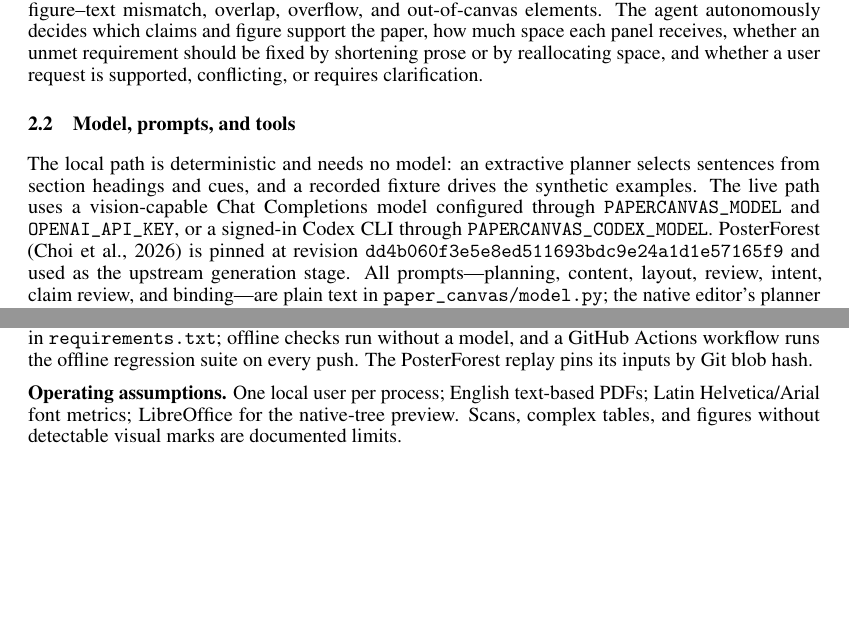
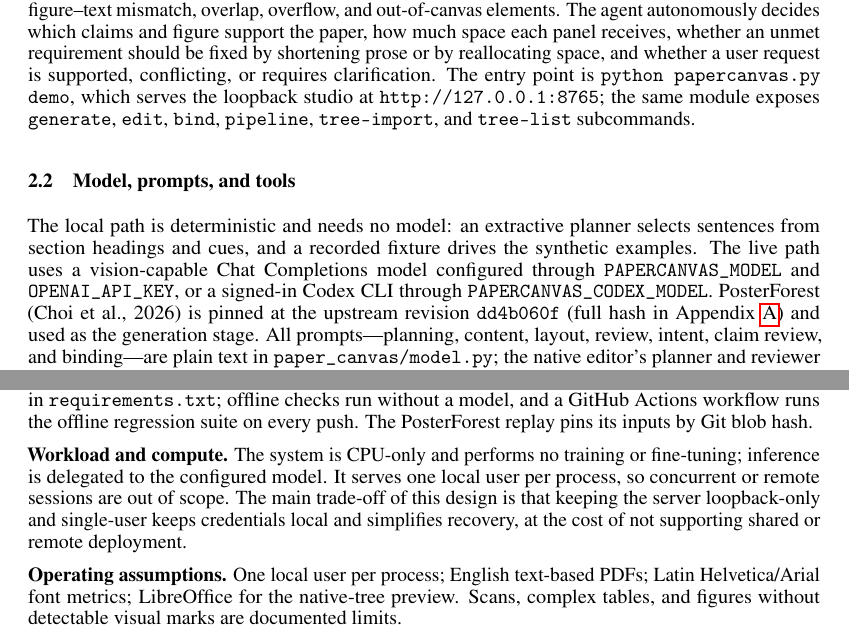
Before and after one commit to yfsui21/HKU-COMP7608B-LLM-Project-poster, a LaTeX paper (report/main.tex): two parts of pages 2 and 3 of 6, joined at a grey line, cut so that both start at the same text, the shorter picture padded with empty space. Compiled offline with pdfLaTeX.

Commit message:
Polish final report: entry point, metrics, workload and reproducibility details

```diff
--- a/report/main.tex
+++ b/report/main.tex
@@ -53,10 +53,10 @@ PaperCanvas is an autonomous agent that turns a text-based paper PDF into an edi
 \section{Design and implementation}
 
 \subsection{Workflow and autonomous decisions}
-The pipeline is: extract $\rightarrow$ plan $\rightarrow$ render $\rightarrow$ review $\rightarrow$ edit. \texttt{source.py}/\texttt{extract.py} read the PDF and select three sections in order---question, method, key finding---each carrying a label, text, page, verbatim quotation, and required phrases. \texttt{agent.py} alternates two content passes and two layout passes (the ``joint'' schedule); the content-first and layout-first baselines complete one stage before the other. After every pass, \texttt{render.py} emits a PowerPoint and a PNG preview from the same measured scene, and the reviewer reopens the exported slide to report missing context, unsupported numbers, figure--text mismatch, overlap, overflow, and out-of-canvas elements. The agent autonomously decides which claims and figure support the paper, how much space each panel receives, whether an unmet requirement should be fixed by shortening prose or by reallocating space, and whether a user request is supported, conflicting, or requires clarification.
+The pipeline is: extract $\rightarrow$ plan $\rightarrow$ render $\rightarrow$ review $\rightarrow$ edit. \texttt{source.py}/\texttt{extract.py} read the PDF and select three sections in order---question, method, key finding---each carrying a label, text, page, verbatim quotation, and required phrases. \texttt{agent.py} alternates two content passes and two layout passes (the ``joint'' schedule); the content-first and layout-first baselines complete one stage before the other. After every pass, \texttt{render.py} emits a PowerPoint and a PNG preview from the same measured scene, and the reviewer reopens the exported slide to report missing context, unsupported numbers, figure--text mismatch, overlap, overflow, and out-of-canvas elements. The agent autonomously decides which claims and figure support the paper, how much space each panel receives, whether an unmet requirement should be fixed by shortening prose or by reallocating space, and whether a user request is supported, conflicting, or requires clarification. The entry point is \texttt{python papercanvas.py demo}, which serves the loopback studio at \texttt{http://127.0.0.1:8765}; the same module exposes \texttt{generate}, \texttt{edit}, \texttt{bind}, \texttt{pipeline}, \texttt{tree-import}, and \texttt{tree-list} subcommands.
 
 \subsection{Model, prompts, and tools}
-The local path is deterministic and needs no model: an extractive planner selects sentences from section headings and cues, and a recorded fixture drives the synthetic examples. The live path uses a vision-capable Chat Completions model configured through \texttt{PAPERCANVAS\_MODEL} and \texttt{OPENAI\_API\_KEY}, or a signed-in Codex CLI through \texttt{PAPERCANVAS\_CODEX\_MODEL}. PosterForest (Choi et al., 2026) is pinned at revision \texttt{dd4b060f3e5e8ed511693bdc9e24a1d1e57165f9} and used as the upstream generation stage. All prompts---planning, content, layout, review, intent, claim review, and binding---are plain text in \texttt{paper\_canvas/model.py}; the native editor's planner and reviewer prompts are in \texttt{paper\_canvas/native\_revision.py}. Tools are pdfplumber and pypdfium2 for extraction and crops, python-pptx and ReportLab for the editable deck and preview, and LibreOffice for the native-tree preview and text-coverage measurement.
+The local path is deterministic and needs no model: an extractive planner selects sentences from section headings and cues, and a recorded fixture drives the synthetic examples. The live path uses a vision-capable Chat Completions model configured through \texttt{PAPERCANVAS\_MODEL} and \texttt{OPENAI\_API\_KEY}, or a signed-in Codex CLI through \texttt{PAPERCANVAS\_CODEX\_MODEL}. PosterForest (Choi et al., 2026) is pinned at the upstream revision \texttt{dd4b060f} (full hash in Appendix~\ref{sec:repro}) and used as the generation stage. All prompts---planning, content, layout, review, intent, claim review, and binding---are plain text in \texttt{paper\_canvas/model.py}; the native editor's planner and reviewer prompts are in \texttt{paper\_canvas/native\_revision.py}. Tools are pdfplumber and pypdfium2 for extraction and crops, python-pptx and ReportLab for the editable deck and preview, and LibreOffice for the native-tree preview and text-coverage measurement.
 
 \subsection{Data, state, and traces}
 Each session persists \texttt{initial.json}, \texttt{state.json} (the committed pointer to the accepted version), \texttt{evidence.png} (the source crop with its SHA-256), \texttt{trace.jsonl} (event log), and versioned \texttt{poster.pptx}/\texttt{preview.png}/\texttt{review.json} directories. Every claim stores its page, quotation, required phrases, and asset hash; the reviewer verifies these against the reopened slide. Task traces connect the claims in this report to code: the dialogue recovery and protected-text rejection are in \texttt{evaluation/offline-dialogue.jsonl}; the standalone run is in \texttt{examples/tsne/independent-cli/trace.jsonl}, \texttt{audit.json}, and \texttt{acceptance.json}; the replay audit is \texttt{evaluation/posterforest-replay.json}.
@@ -88,6 +88,8 @@ Detection combines geometric checks (a word wider than its box, text beyond its
 
 \textbf{Portability and reproducibility.} The application requires Python 3.11+ with pinned dependencies in \texttt{requirements.txt}; offline checks run without a model, and a GitHub Actions workflow runs the offline regression suite on every push. The PosterForest replay pins its inputs by Git blob hash.
 
+\textbf{Workload and compute.} The system is CPU-only and performs no training or fine-tuning; inference is delegated to the configured model. It serves one local user per process, so concurrent or remote sessions are out of scope. The main trade-off of this design is that keeping the server loopback-only and single-user keeps credentials local and simplifies recovery, at the cost of not supporting shared or remote deployment.
+
 \textbf{Operating assumptions.} One local user per process; English text-based PDFs; Latin Helvetica/Arial font metrics; LibreOffice for the native-tree preview. Scans, complex tables, and figures without detectable visual marks are documented limits.
 
 \section{Evaluation}
```
Also changed, not shown: report/main.pdf, report/main.tex (5 more changed lines).
